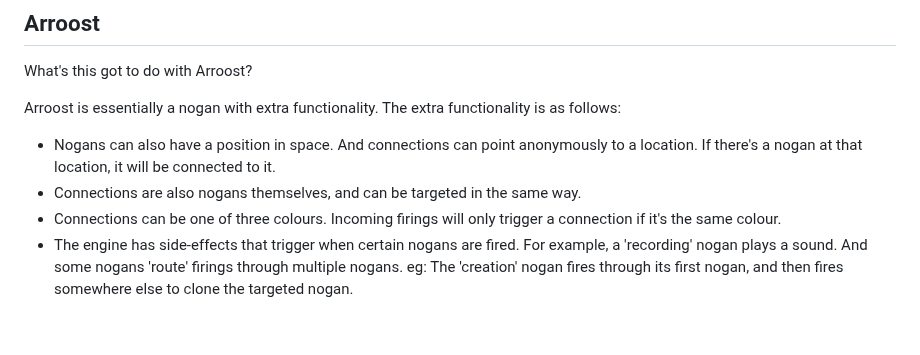
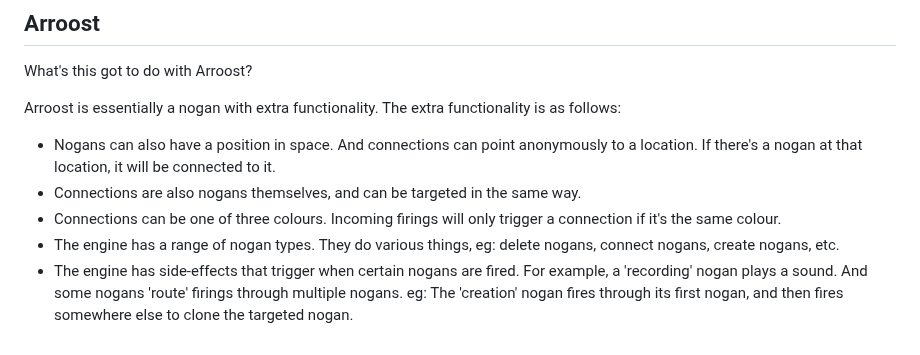
Before and after one commit to TodePond/Arroost, a Markdown page: source/nogan/README.md, the part around the change. Drawn GitHub-style.

Commit message:
add more nogan info

```diff
--- a/source/nogan/README.md
+++ b/source/nogan/README.md
@@ -227,4 +227,5 @@ Arroost is essentially a nogan with extra functionality. The extra functionality
 -  Nogans can also have a position in space. And connections can point anonymously to a location. If there's a nogan at that location, it will be connected to it.
 -  Connections are also nogans themselves, and can be targeted in the same way.
 -  Connections can be one of three colours. Incoming firings will only trigger a connection if it's the same colour.
+-  The engine has a range of nogan types. They do various things, eg: delete nogans, connect nogans, create nogans, etc.
 -  The engine has side-effects that trigger when certain nogans are fired. For example, a 'recording' nogan plays a sound. And some nogans 'route' firings through multiple nogans. eg: The 'creation' nogan fires through its first nogan, and then fires somewhere else to clone the targeted nogan.
```
